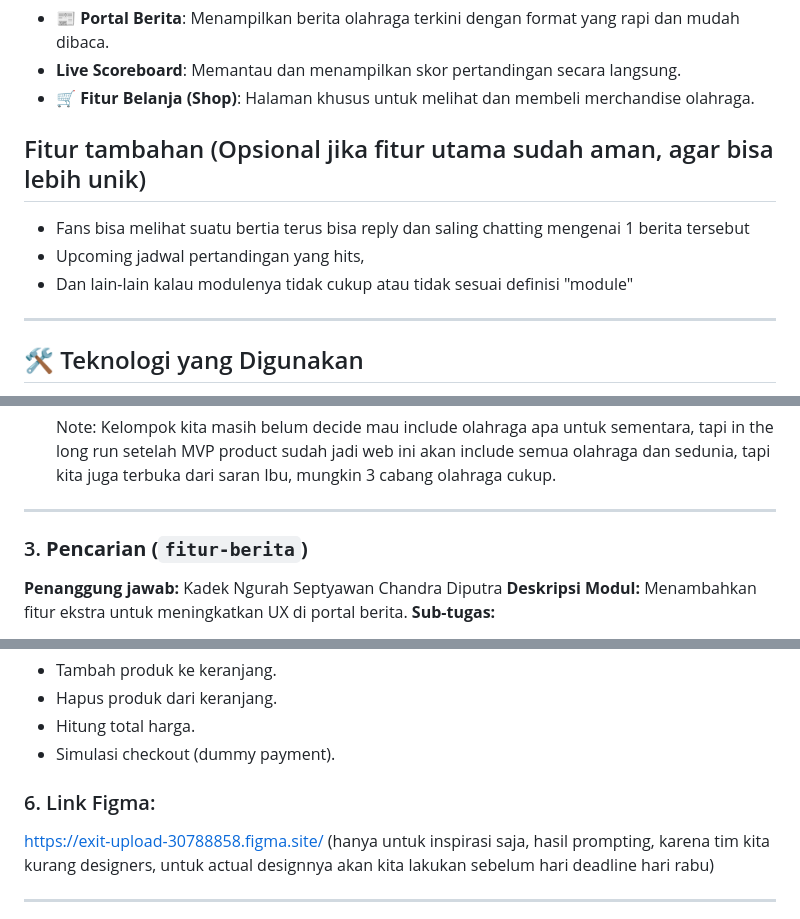
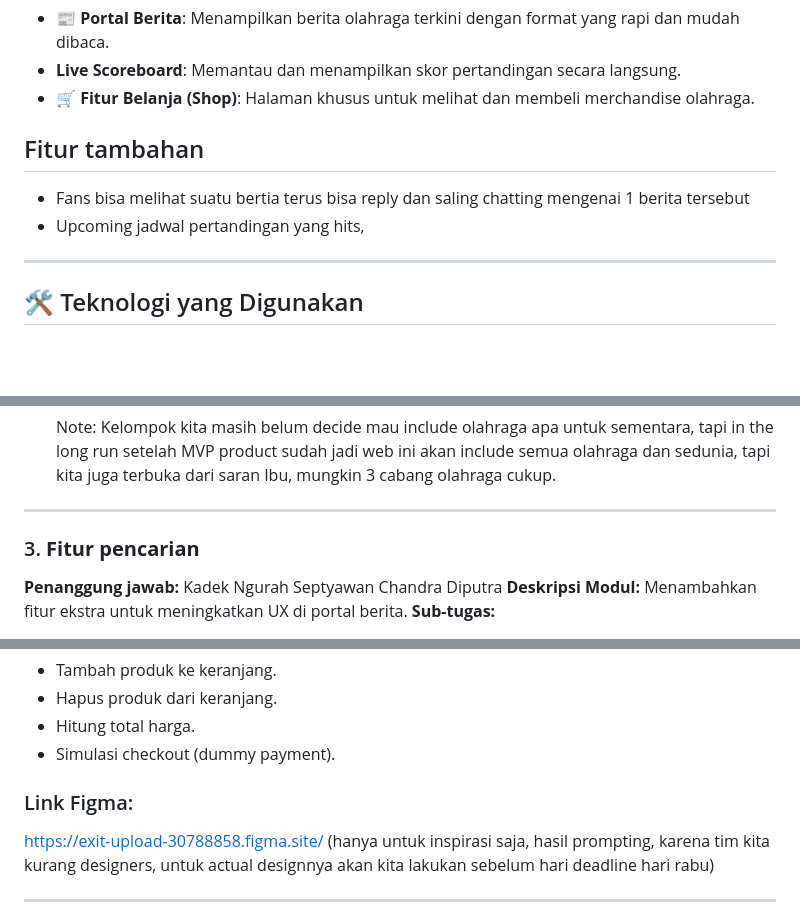
Before and after one commit to PBP-kelompok-c13/sport_watch, a Markdown page: README.md, 3 parts joined by grey strips. Rendered like a GitHub page; blank space fills up the shorter version.

Commit message:
Update README.md
Sesuai Arahan Ibu Arawinda

```diff
--- a/README.md
+++ b/README.md
@@ -29,10 +29,9 @@
 - **Live Scoreboard**: Memantau dan menampilkan skor pertandingan secara langsung.
 - **🛒 Fitur Belanja (Shop)**: Halaman khusus untuk melihat dan membeli merchandise olahraga.
 
-## Fitur tambahan (Opsional jika fitur utama sudah aman, agar bisa lebih unik)
+## Fitur tambahan
 - Fans bisa melihat suatu bertia terus bisa reply dan saling chatting mengenai 1 berita tersebut
 - Upcoming jadwal pertandingan yang hits,
-- Dan lain-lain kalau modulenya tidak cukup atau tidak sesuai definisi "module"
 
 ---
 
@@ -153,7 +152,7 @@ Buka browser dan kunjungi `http://127.0.0.1:8000`
 
 ---
 
-### 3. **Pencarian (`fitur-berita`)**
+### 3. **Fitur pencarian**
 
 **Penanggung jawab:** Kadek Ngurah Septyawan Chandra Diputra
 **Deskripsi Modul:** Menambahkan fitur ekstra untuk meningkatkan UX di portal berita.
@@ -197,7 +196,7 @@ Buka browser dan kunjungi `http://127.0.0.1:8000`
 * Hitung total harga.
 * Simulasi checkout (dummy payment).
 
-### 6. Link Figma:
+###  Link Figma:
 https://exit-upload-30788858.figma.site/ (hanya untuk inspirasi saja, hasil prompting, karena tim kita kurang designers, untuk actual designnya akan kita lakukan sebelum hari deadline hari rabu)
 
 ---
```
